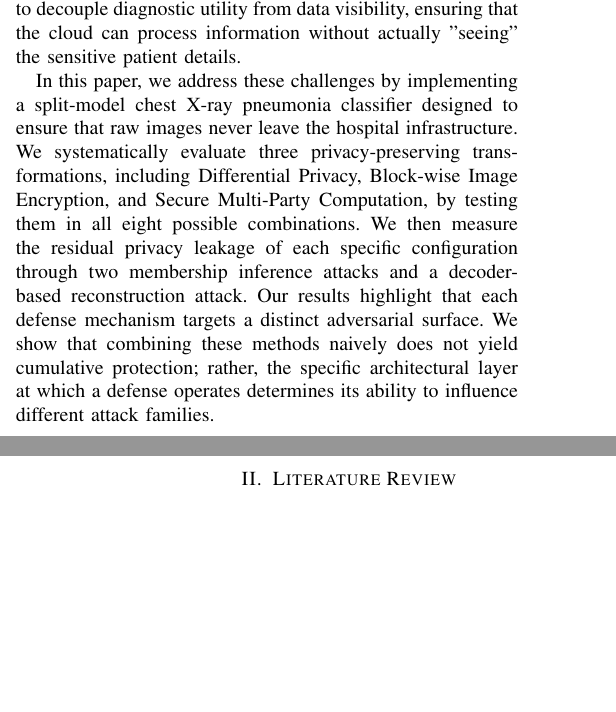
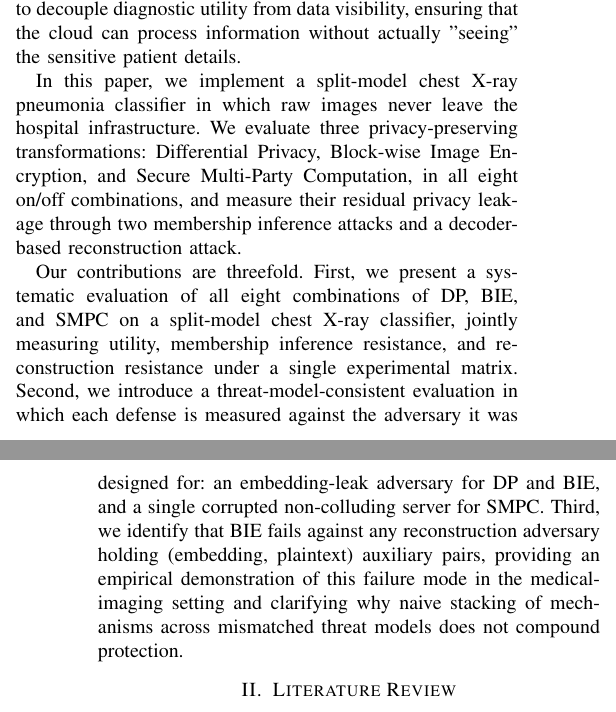
Before and after one commit to Erayisci/Privacy_Preserving_ML, a LaTeX paper (report.tex): two parts of the columns of pages 1 and 2 of 10, joined at a grey line, cut so that both start at the same text, the shorter picture padded with empty space. Compiled offline with pdfLaTeX.

Commit message:
contributions are added in intro

```diff
--- a/report.tex
+++ b/report.tex
@@ -51,7 +51,9 @@ The rapid adoption of artificial intelligence in healthcare has forced a fundame
 However, the current reliance on cloud-based deep learning for medical imaging, particularly in chest X-ray analysis, introduces a significant vulnerability: the exposure of raw, personally identifiable patient data to third-party servers. In a typical centralized pipeline, raw and personally identifiable patient imagery is transmitted to third-party servers for processing. While these models offer high diagnostic accuracy, the legal and ethical risks associated with potential data breaches have created an urgent need for Privacy-Preserving Machine Learning (PPML) solutions. The goal of these technologies is to decouple diagnostic utility from data visibility, ensuring that the cloud can process information without actually "seeing" the sensitive patient details.
 
 
-In this paper, we address these challenges by implementing a split-model chest X-ray pneumonia classifier designed to ensure that raw images never leave the hospital infrastructure. We systematically evaluate three privacy-preserving transformations, including Differential Privacy, Block-wise Image Encryption, and Secure Multi-Party Computation, by testing them in all eight possible combinations. We then measure the residual privacy leakage of each specific configuration through two membership inference attacks and a decoder-based reconstruction attack. Our results highlight that each defense mechanism targets a distinct adversarial surface. We show that combining these methods naively does not yield cumulative protection; rather, the specific architectural layer at which a defense operates determines its ability to influence different attack families.
+In this paper, we implement a split-model chest X-ray pneumonia classifier in which raw images never leave the hospital infrastructure. We evaluate three privacy-preserving transformations: Differential Privacy, Block-wise Image Encryption, and Secure Multi-Party Computation, in all eight on/off combinations, and measure their residual privacy leakage through two membership inference attacks and a decoder-based reconstruction attack.
+
+Our contributions are threefold. First, we present a systematic evaluation of all eight combinations of DP, BIE, and SMPC on a split-model chest X-ray classifier, jointly measuring utility, membership inference resistance, and reconstruction resistance under a single experimental matrix. Second, we introduce a threat-model-consistent evaluation in which each defense is measured against the adversary it was designed for: an embedding-leak adversary for DP and BIE, and a single corrupted non-colluding server for SMPC. Third, we identify that BIE fails against any reconstruction adversary holding (embedding, plaintext) auxiliary pairs, providing an empirical demonstration of this failure mode in the medical-imaging setting and clarifying why naive stacking of mechanisms across mismatched threat models does not compound protection.
 
 
 \section{Literature Review}
```
Also changed, not shown: report.pdf, report.tex (6 more changed lines).
